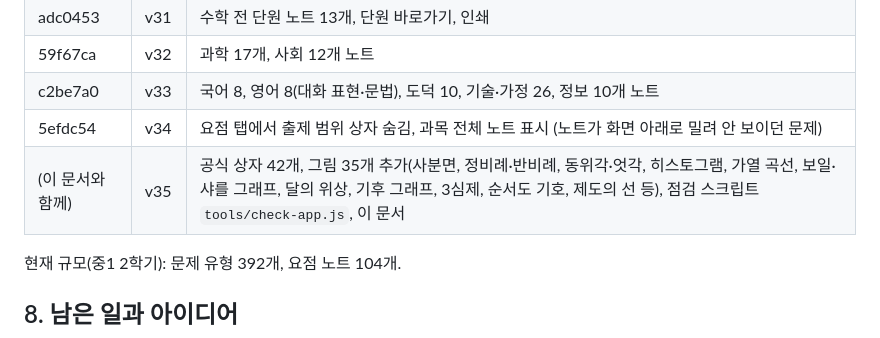
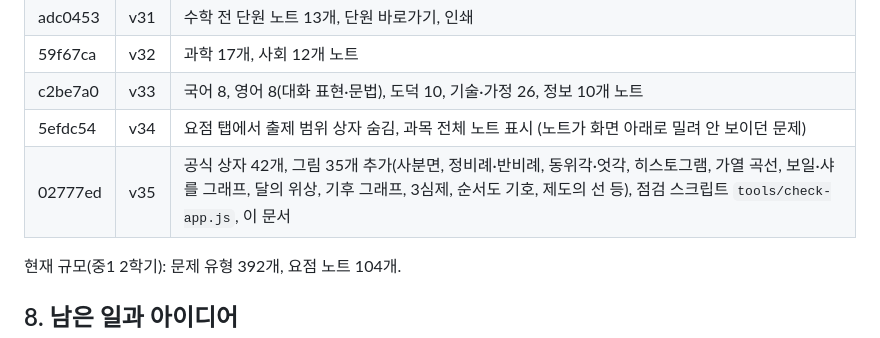
Before and after one commit to wonithink-a11y/exam, a Markdown page: 인수인계.md, the part around the change. GitHub-like rendering.

Commit message:
인수인계: 커밋 번호 기입
Co-Authored-By: Claude Opus 5.5 <noreply@anthropic.com>
Claude-Session: https://claude.ai/code/session_01Bw2DaCGMJuRDcDwShm8Ri1

```diff
--- a/인수인계.md
+++ b/인수인계.md
@@ -103,7 +103,7 @@ X('sci','N-K5b',{fm:[['Q = c × m × Δt','Q: 열량 …']], figs:[{fig:()=>figC
 | 59f67ca | v32 | 과학 17개, 사회 12개 노트 |
 | c2be7a0 | v33 | 국어 8, 영어 8(대화 표현·문법), 도덕 10, 기술·가정 26, 정보 10개 노트 |
 | 5efdc54 | v34 | 요점 탭에서 출제 범위 상자 숨김, 과목 전체 노트 표시 (노트가 화면 아래로 밀려 안 보이던 문제) |
-| (이 문서와 함께) | v35 | 공식 상자 42개, 그림 35개 추가(사분면, 정비례·반비례, 동위각·엇각, 히스토그램, 가열 곡선, 보일·샤를 그래프, 달의 위상, 기후 그래프, 3심제, 순서도 기호, 제도의 선 등), 점검 스크립트 `tools/check-app.js`, 이 문서 |
+| 02777ed | v35 | 공식 상자 42개, 그림 35개 추가(사분면, 정비례·반비례, 동위각·엇각, 히스토그램, 가열 곡선, 보일·샤를 그래프, 달의 위상, 기후 그래프, 3심제, 순서도 기호, 제도의 선 등), 점검 스크립트 `tools/check-app.js`, 이 문서 |
 
 현재 규모(중1 2학기): 문제 유형 392개, 요점 노트 104개.
 
```
